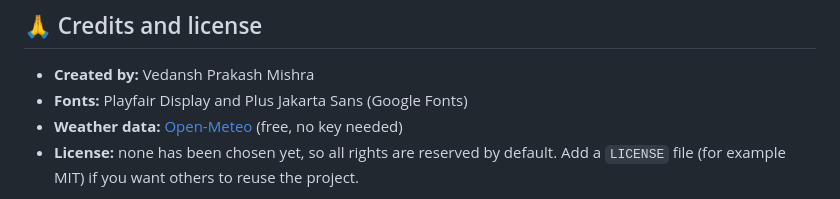
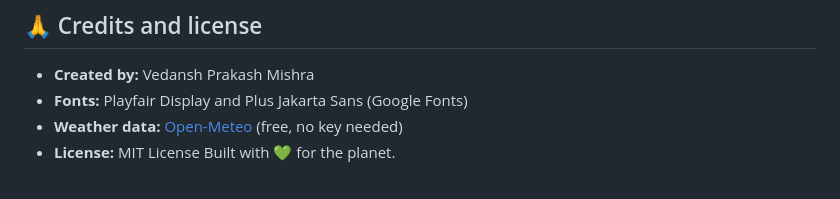
Before and after one commit to vedanshprakashmishra102/Biophilia, a Markdown page: README.md, the part around the change. GitHub-like rendering.

Commit message:
Fixed minor bugs

```diff
--- a/README.md
+++ b/README.md
@@ -537,6 +537,5 @@ Ideas for the future:
 - **Created by:** Vedansh Prakash Mishra
 - **Fonts:** Playfair Display and Plus Jakarta Sans (Google Fonts)
 - **Weather data:** [Open-Meteo](https://open-meteo.com/) (free, no key needed)
-- **License:** none has been chosen yet, so all rights are reserved by default. Add a `LICENSE` file (for example MIT) if you want others to reuse the project.
-
+- **License:** MIT License
 Built with 💚 for the planet.
```
